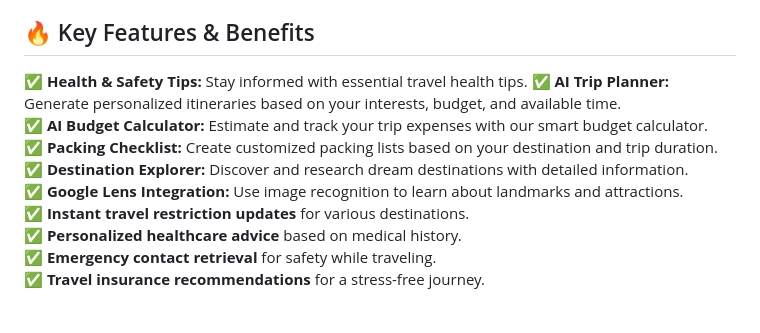
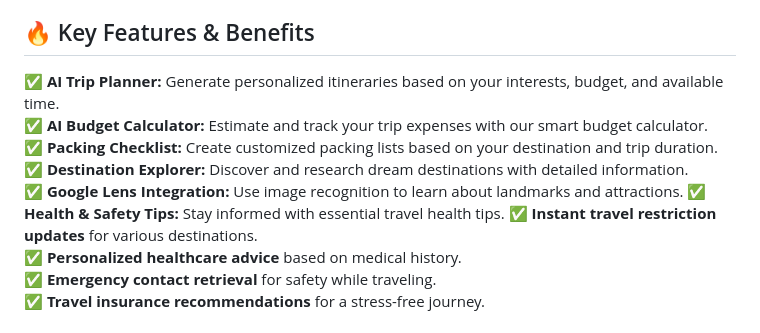
Before and after one commit to Ysh2006-ai/travel_guide, a Markdown page: README.md, the part around the change. Drawn GitHub-style.

```diff
--- a/README.md
+++ b/README.md
@@ -22,12 +22,12 @@ Planning a trip often involves using multiple tools and websites - one for itine
 - Retrieve **emergency contact details** and **travel insurance** suggestions.
 
 ## 🔥 Key Features & Benefits
-✅ **Health & Safety Tips:** Stay informed with essential travel health tips.
 ✅ **AI Trip Planner:** Generate personalized itineraries based on your interests, budget, and available time.
 ✅ **AI Budget Calculator:** Estimate and track your trip expenses with our smart budget calculator.
 ✅ **Packing Checklist:** Create customized packing lists based on your destination and trip duration.
 ✅ **Destination Explorer:** Discover and research dream destinations with detailed information.
 ✅ **Google Lens Integration:** Use image recognition to learn about landmarks and attractions.
+✅ **Health & Safety Tips:** Stay informed with essential travel health tips.
 ✅ **Instant travel restriction updates** for various destinations.
 ✅ **Personalized healthcare advice** based on medical history.
 ✅ **Emergency contact retrieval** for safety while traveling.
```
